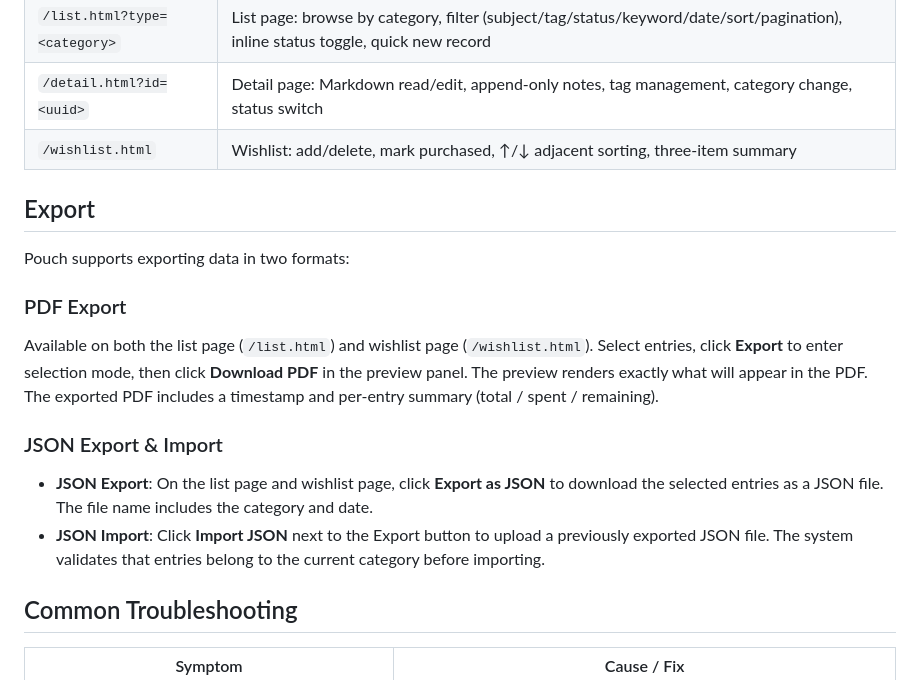
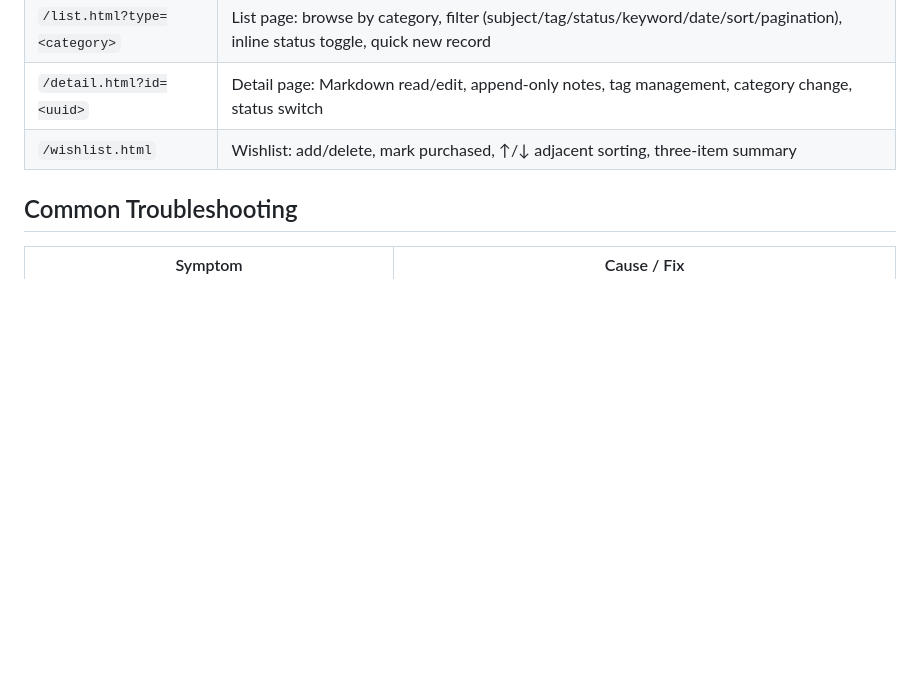
Before and after one commit to MPCBexplorer/Pouch, a Markdown page: README.md, the part around one of its changes. Rendered like a GitHub page; blank space fills up the shorter version.

```diff
--- a/README.md
+++ b/README.md
@@ -75,17 +97,6 @@ Each file contains `version` and file-level `updatedAt`. **Write backup**: befor
 | `/list.html?type=<category>` | List page: browse by category, filter (subject/tag/status/keyword/date/sort/pagination), inline status toggle, quick new record |
 | `/detail.html?id=<uuid>` | Detail page: Markdown read/edit, append-only notes, tag management, category change, status switch |
 | `/wishlist.html` | Wishlist: add/delete, mark purchased, ↑/↓ adjacent sorting, three-item summary |
-
-## Export
-
-Pouch supports exporting data in two formats:
-
-### PDF Export
-Available on both the list page (`/list.html`) and wishlist page (`/wishlist.html`). Select entries, click **Export** to enter selection mode, then click **Download PDF** in the preview panel. The preview renders exactly what will appear in the PDF. The exported PDF includes a timestamp and per-entry summary (total / spent / remaining).
-
-### JSON Export & Import
-- **JSON Export**: On the list page and wishlist page, click **Export as JSON** to download the selected entries as a JSON file. The file name includes the category and date.
-- **JSON Import**: Click **Import JSON** next to the Export button to upload a previously exported JSON file. The system validates that entries belong to the current category before importing.
 
 ## Common Troubleshooting
 
```
Also changed, not shown: other parts of README.md (+24 -2 lines), README.zh_cn.md (+18 -11 lines).
